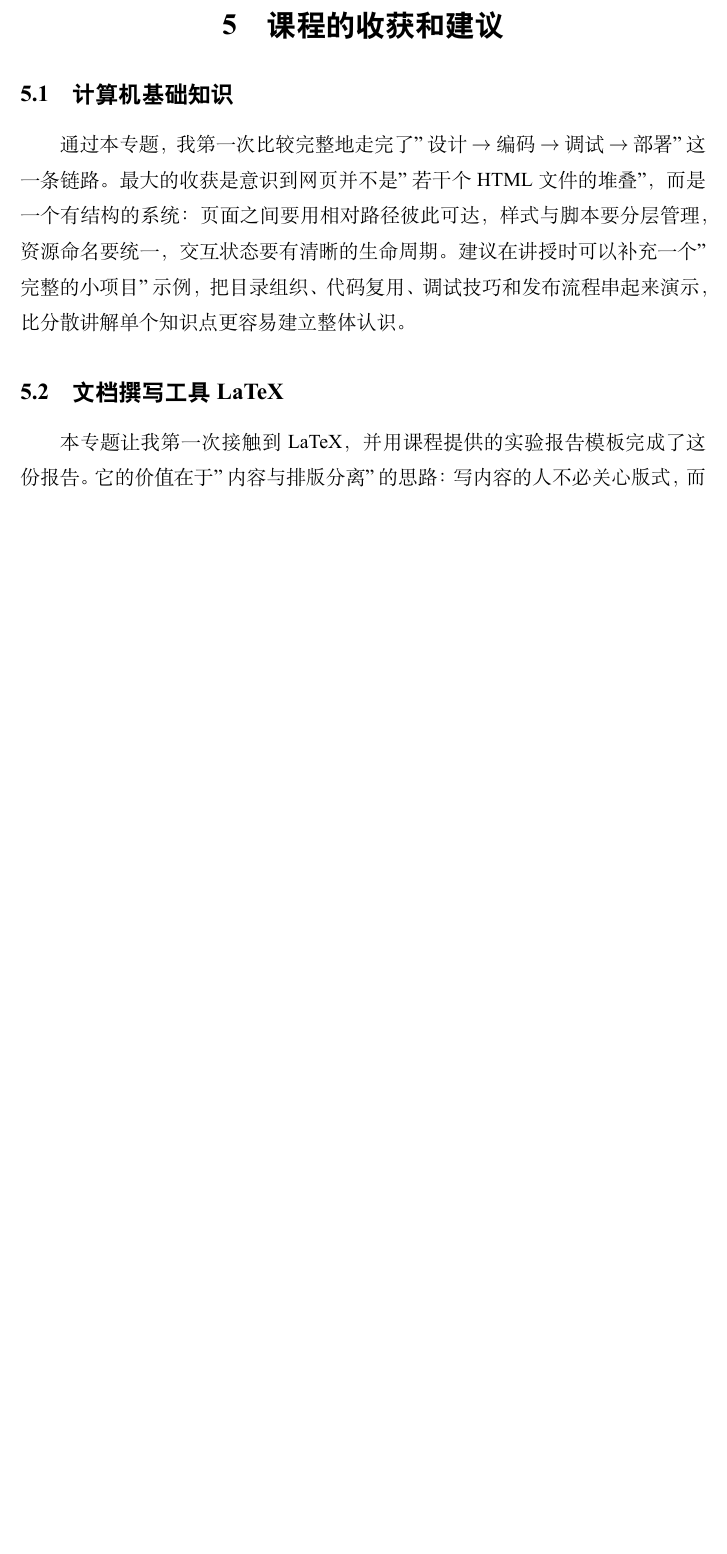
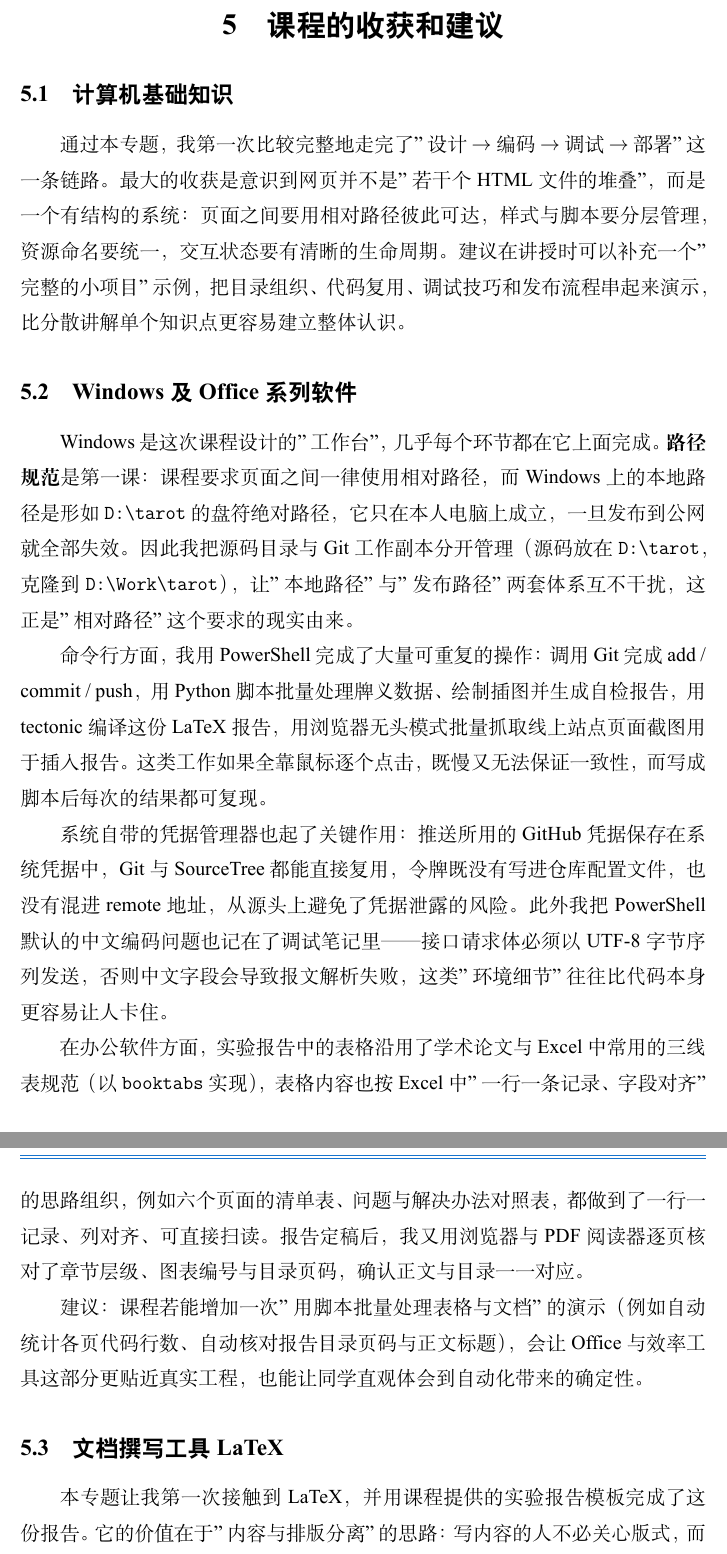
Before and after one commit to Zaton-C/tarot, a LaTeX document (report/Experimental_Report.tex): part of page 19 of 20 before the commit and two parts of pages 19 and 20 of 21 after it, the two joined at a grey line, cut so that both start at the same text, the shorter picture padded with empty space. The pictures show the PDF file report/Experimental_Report.pdf that the author committed with the source.

Commit message:
实验报告：补充「Windows 及 Office 系列软件」专题小节，覆盖平台要求的第 5 章全部专题

```diff
--- a/report/Experimental_Report.tex
+++ b/report/Experimental_Report.tex
@@ -328,6 +328,33 @@ GitHub 自动完成构建，构建状态为 \texttt{built}，最终得到公开
 建议在讲授时可以补充一个"完整的小项目"示例，把目录组织、代码复用、调试技巧和发布流程串起来演示，
 比分散讲解单个知识点更容易建立整体认识。
 
+\subsection{Windows 及 Office 系列软件}
+
+Windows 是这次课程设计的"工作台"，几乎每个环节都在它上面完成。\textbf{路径规范}是第一课：
+课程要求页面之间一律使用相对路径，而 Windows 上的本地路径是形如 \texttt{D:\textbackslash tarot} 的盘符绝对路径，
+它只在本人电脑上成立，一旦发布到公网就全部失效。因此我把源码目录与 Git 工作副本分开管理
+（源码放在 \texttt{D:\textbackslash tarot}，克隆到 \texttt{D:\textbackslash Work\textbackslash tarot}），
+让"本地路径"与"发布路径"两套体系互不干扰，这正是"相对路径"这个要求的现实由来。
+
+命令行方面，我用 PowerShell 完成了大量可重复的操作：调用 Git 完成 add / commit / push，
+用 Python 脚本批量处理牌义数据、绘制插图并生成自检报告，用 tectonic 编译这份 LaTeX 报告，
+用浏览器无头模式批量抓取线上站点页面截图用于插入报告。这类工作如果全靠鼠标逐个点击，
+既慢又无法保证一致性，而写成脚本后每次的结果都可复现。
+
+系统自带的凭据管理器也起了关键作用：推送所用的 GitHub 凭据保存在系统凭据中，Git 与 SourceTree 都能直接复用，
+令牌既没有写进仓库配置文件，也没有混进 remote 地址，从源头上避免了凭据泄露的风险。
+此外我把 PowerShell 默认的中文编码问题也记在了调试笔记里——接口请求体必须以 UTF-8 字节序列发送，
+否则中文字段会导致报文解析失败，这类"环境细节"往往比代码本身更容易让人卡住。
+
+在办公软件方面，实验报告中的表格沿用了学术论文与 Excel 中常用的三线表规范（以 \texttt{booktabs} 实现），
+表格内容也按 Excel 中"一行一条记录、字段对齐"的思路组织，例如六个页面的清单表、问题与解决办法对照表，
+都做到了一行一记录、列对齐、可直接扫读。报告定稿后，我又用浏览器与 PDF 阅读器逐页核对了章节层级、
+图表编号与目录页码，确认正文与目录一一对应。
+
+建议：课程若能增加一次"用脚本批量处理表格与文档"的演示（例如自动统计各页代码行数、
+自动核对报告目录页码与正文标题），会让 Office 与效率工具这部分更贴近真实工程，
+也能让同学直观体会到自动化带来的确定性。
+
 \subsection{文档撰写工具LaTeX}
 
 本专题让我第一次接触到 LaTeX，并用课程提供的实验报告模板完成了这份报告。
```
Also changed, not shown: report/Experimental_Report.pdf, report/README.md, 2 other files.
